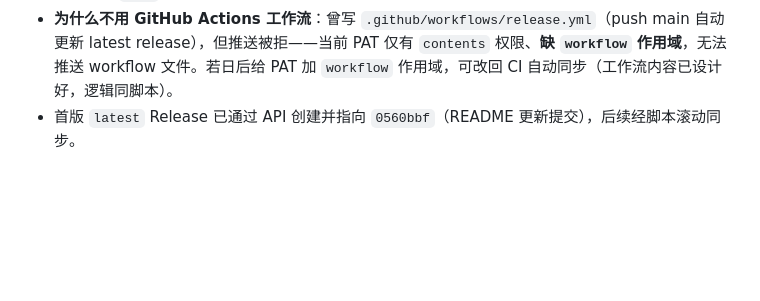
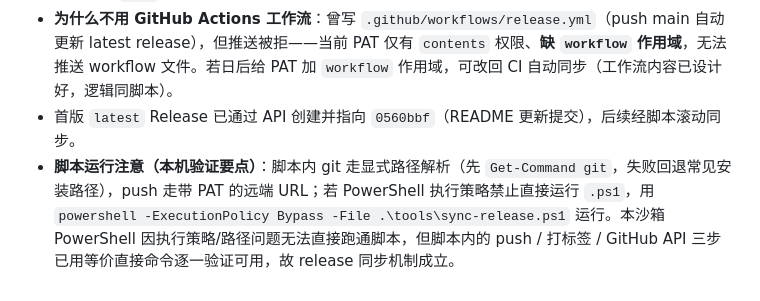
Before and after one commit to forestkopa/project-kanban, a Markdown page: docs/开发备忘.md, the part around the change. Rendered like a GitHub page; blank space fills up the shorter version.

Commit message:
docs: 补充 sync-release 脚本运行注意（执行策略/路径）与沙箱验证要点

```diff
--- a/docs/开发备忘.md
+++ b/docs/开发备忘.md
@@ -135,3 +135,4 @@ watchdog 双实例：`SERVERS = [{port:5180, args:['--demo']}, {port:5181, args:
   - Release 命名为 `Latest (main)`，标签 `latest` 始终滚动指向 main 最新提交；历史语义标签（如 `v1.0`）保留为里程碑。
 - **为什么不用 GitHub Actions 工作流**：曾写 `.github/workflows/release.yml`（push main 自动更新 latest release），但推送被拒——当前 PAT 仅有 `contents` 权限、**缺 `workflow` 作用域**，无法推送 workflow 文件。若日后给 PAT 加 `workflow` 作用域，可改回 CI 自动同步（工作流内容已设计好，逻辑同脚本）。
 - 首版 `latest` Release 已通过 API 创建并指向 `0560bbf`（README 更新提交），后续经脚本滚动同步。
+- **脚本运行注意（本机验证要点）**：脚本内 git 走显式路径解析（先 `Get-Command git`，失败回退常见安装路径），push 走带 PAT 的远端 URL；若 PowerShell 执行策略禁止直接运行 `.ps1`，用 `powershell -ExecutionPolicy Bypass -File .\tools\sync-release.ps1` 运行。本沙箱 PowerShell 因执行策略/路径问题无法直接跑通脚本，但脚本内的 push / 打标签 / GitHub API 三步已用等价直接命令逐一验证可用，故 release 同步机制成立。
```
